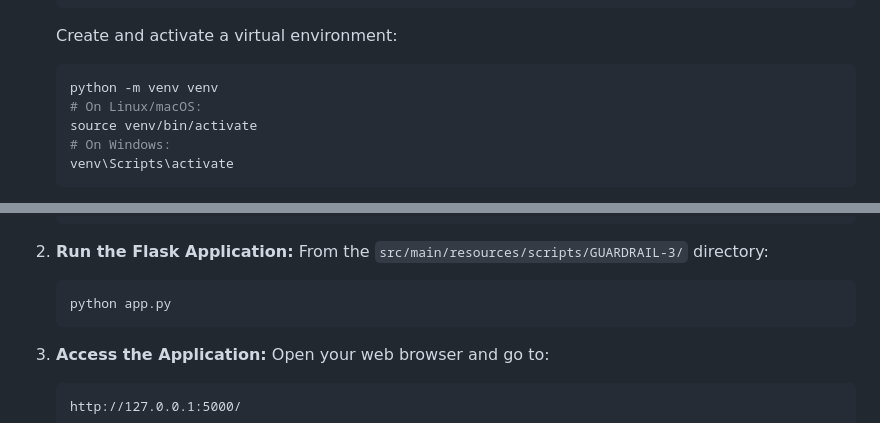
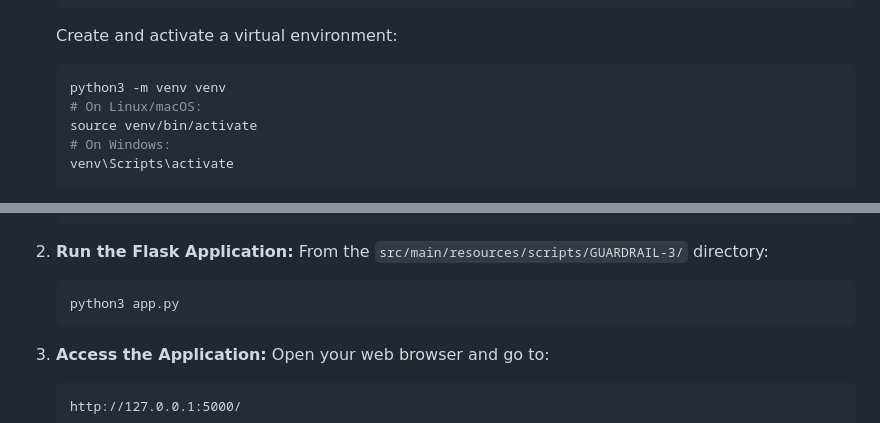
Before and after one commit to shubham27eu/guardrail, a Markdown page: README.md, 2 parts joined by grey strips. Drawn GitHub-style.

Commit message:
Docs: Update Python commands in README.md to use python3
Changed instances of `python` to `python3` in command examples within `README.md` for setting up the virtual environment and running the Flask application (`app.py`).

This provides more explicit instructions, aligning with environments where `python3` is the required command for Python 3 execution.

````diff
--- a/README.md
+++ b/README.md
@@ -53,7 +53,7 @@ The system comprises two main parts:
     ```
     Create and activate a virtual environment:
     ```bash
-    python -m venv venv
+    python3 -m venv venv
     # On Linux/macOS:
     source venv/bin/activate
     # On Windows:
@@ -78,7 +78,7 @@ The system comprises two main parts:
 2.  **Run the Flask Application:**
     From the `src/main/resources/scripts/GUARDRAIL-3/` directory:
     ```bash
-    python app.py
+    python3 app.py
     ```
 
 3.  **Access the Application:**
````
